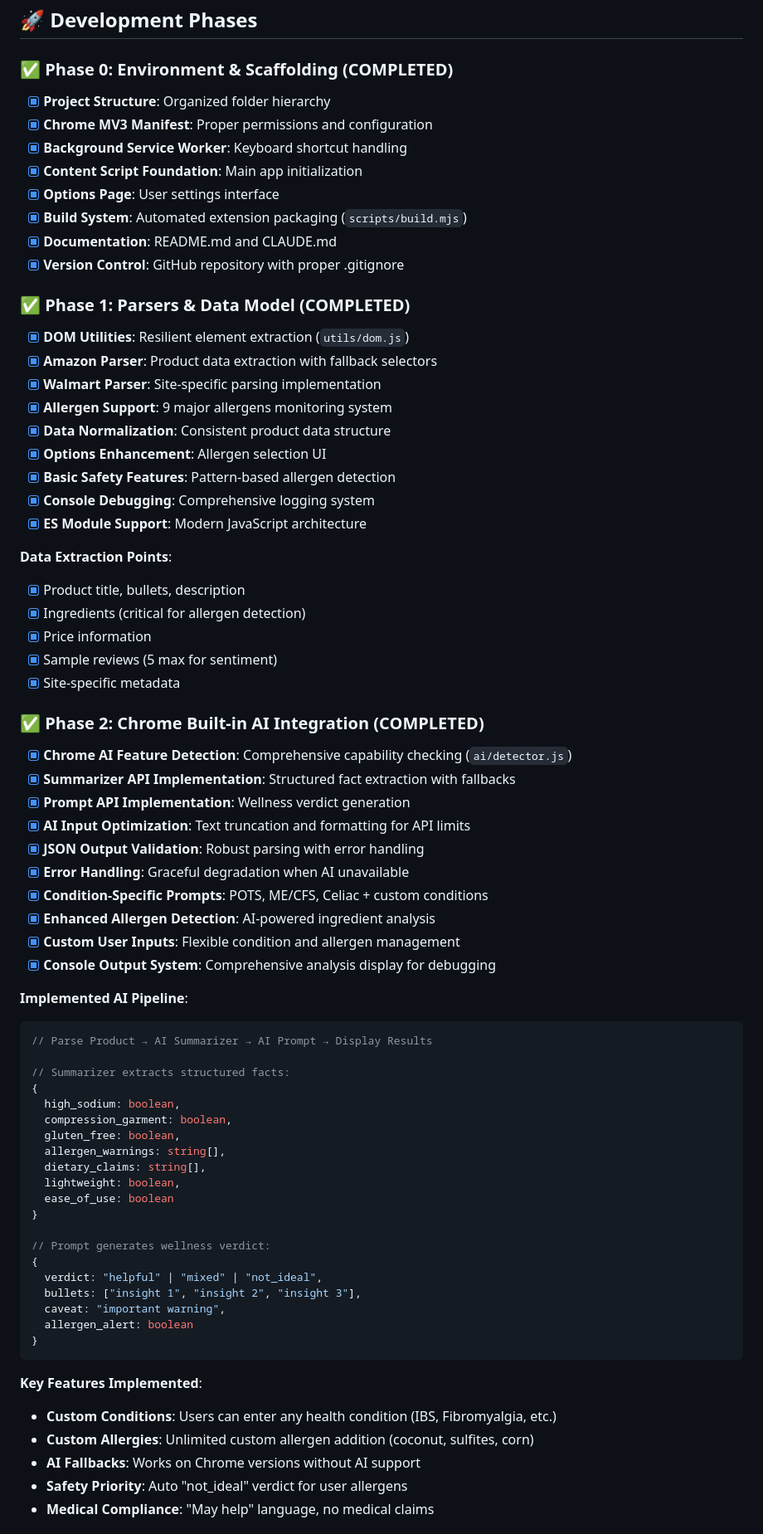
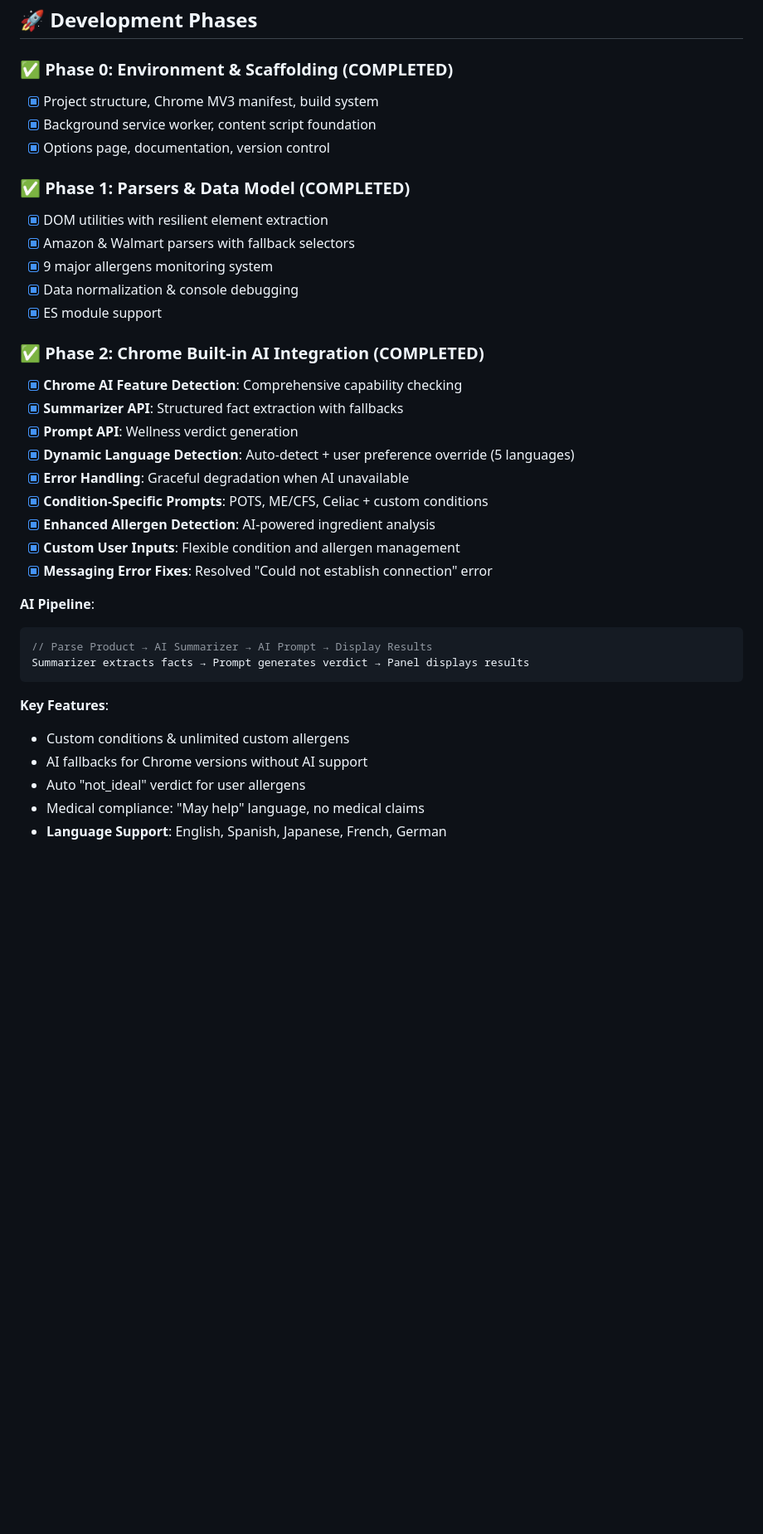
Before and after one commit to beausterling/shop-well-extension, a Markdown page: plan.md, the part around one of its changes. Shown at 83% size. GitHub-like rendering; blank space fills up the shorter version.

````diff
--- a/plan.md
+++ b/plan.md
@@ -25,73 +25,38 @@
 ## 🚀 Development Phases
 
 ### ✅ Phase 0: Environment & Scaffolding (COMPLETED)
-- [x] **Project Structure**: Organized folder hierarchy
-- [x] **Chrome MV3 Manifest**: Proper permissions and configuration
-- [x] **Background Service Worker**: Keyboard shortcut handling
-- [x] **Content Script Foundation**: Main app initialization
-- [x] **Options Page**: User settings interface
-- [x] **Build System**: Automated extension packaging (`scripts/build.mjs`)
-- [x] **Documentation**: README.md and CLAUDE.md
-- [x] **Version Control**: GitHub repository with proper .gitignore
+- [x] Project structure, Chrome MV3 manifest, build system
+- [x] Background service worker, content script foundation
+- [x] Options page, documentation, version control
 
 ### ✅ Phase 1: Parsers & Data Model (COMPLETED)
-- [x] **DOM Utilities**: Resilient element extraction (`utils/dom.js`)
-- [x] **Amazon Parser**: Product data extraction with fallback selectors
-- [x] **Walmart Parser**: Site-specific parsing implementation
-- [x] **Allergen Support**: 9 major allergens monitoring system
-- [x] **Data Normalization**: Consistent product data structure
-- [x] **Options Enhancement**: Allergen selection UI
-- [x] **Basic Safety Features**: Pattern-based allergen detection
-- [x] **Console Debugging**: Comprehensive logging system
-- [x] **ES Module Support**: Modern JavaScript architecture
-
-**Data Extraction Points**:
-- [x] Product title, bullets, description
-- [x] Ingredients (critical for allergen detection)
-- [x] Price information
-- [x] Sample reviews (5 max for sentiment)
-- [x] Site-specific metadata
+- [x] DOM utilities with resilient element extraction
+- [x] Amazon & Walmart parsers with fallback selectors
+- [x] 9 major allergens monitoring system
+- [x] Data normalization & console debugging
+- [x] ES module support
 
 ### ✅ Phase 2: Chrome Built-in AI Integration (COMPLETED)
-- [x] **Chrome AI Feature Detection**: Comprehensive capability checking (`ai/detector.js`)
-- [x] **Summarizer API Implementation**: Structured fact extraction with fallbacks
-- [x] **Prompt API Implementation**: Wellness verdict generation
-- [x] **AI Input Optimization**: Text truncation and formatting for API limits
-- [x] **JSON Output Validation**: Robust parsing with error handling
+- [x] **Chrome AI Feature Detection**: Comprehensive capability checking
+- [x] **Summarizer API**: Structured fact extraction with fallbacks
+- [x] **Prompt API**: Wellness verdict generation
+- [x] **Dynamic Language Detection**: Auto-detect + user preference override (5 languages)
 - [x] **Error Handling**: Graceful degradation when AI unavailable
 - [x] **Condition-Specific Prompts**: POTS, ME/CFS, Celiac + custom conditions
 - [x] **Enhanced Allergen Detection**: AI-powered ingredient analysis
 - [x] **Custom User Inputs**: Flexible condition and allergen management
-- [x] **Console Output System**: Comprehensive analysis display for debugging
+- [x] **Messaging Error Fixes**: Resolved "Could not establish connection" error
 
-**Implemented AI Pipeline**:
+**AI Pipeline**:
 ```javascript
 // Parse Product → AI Summarizer → AI Prompt → Display Results
-
-// Summarizer extracts structured facts:
-{
-  high_sodium: boolean,
-  compression_garment: boolean,
-  gluten_free: boolean,
-  allergen_warnings: string[],
-  dietary_claims: string[],
-  lightweight: boolean,
-  ease_of_use: boolean
-}
-
-// Prompt generates wellness verdict:
-{
-  verdict: "helpful" | "mixed" | "not_ideal",
-  bullets: ["insight 1", "insight 2", "insight 3"],
-  caveat: "important warning",
-  allergen_alert: boolean
-}
+Summarizer extracts facts → Prompt generates verdict → Panel displays results
 ```
 
-**Key Features Implemented**:
-- **Custom Conditions**: Users can enter any health condition (IBS, Fibromyalgia, etc.)
-- **Custom Allergies**: Unlimited custom allergen addition (coconut, sulfites, corn)
-- **AI Fallbacks**: Works on Chrome versions without AI support
-- **Safety Priority**: Auto "not_ideal" verdict for user allergens
-- **Medical Compliance**: "May help" language, no medical claims
+**Key Features**:
+- Custom conditions & unlimited custom allergens
+- AI fallbacks for Chrome versions without AI support
+- Auto "not_ideal" verdict for user allergens
+- Medical compliance: "May help" language, no medical claims
+- **Language Support**: English, Spanish, Japanese, French, German
 
````
Also changed, not shown: other parts of plan.md (+136 -176 lines).
